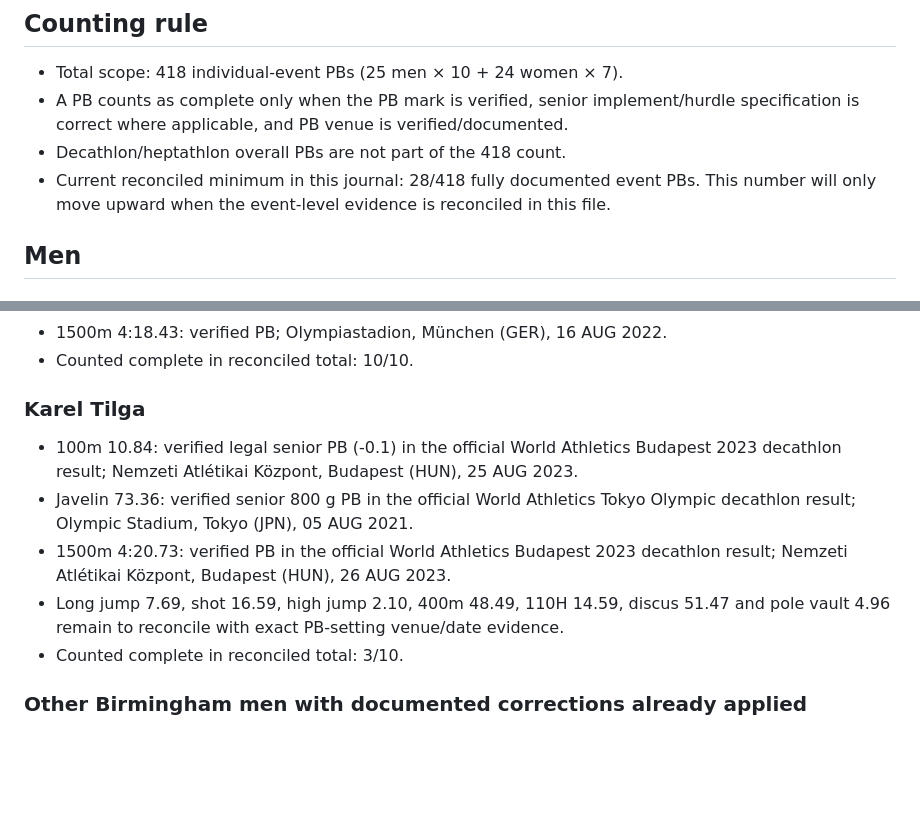
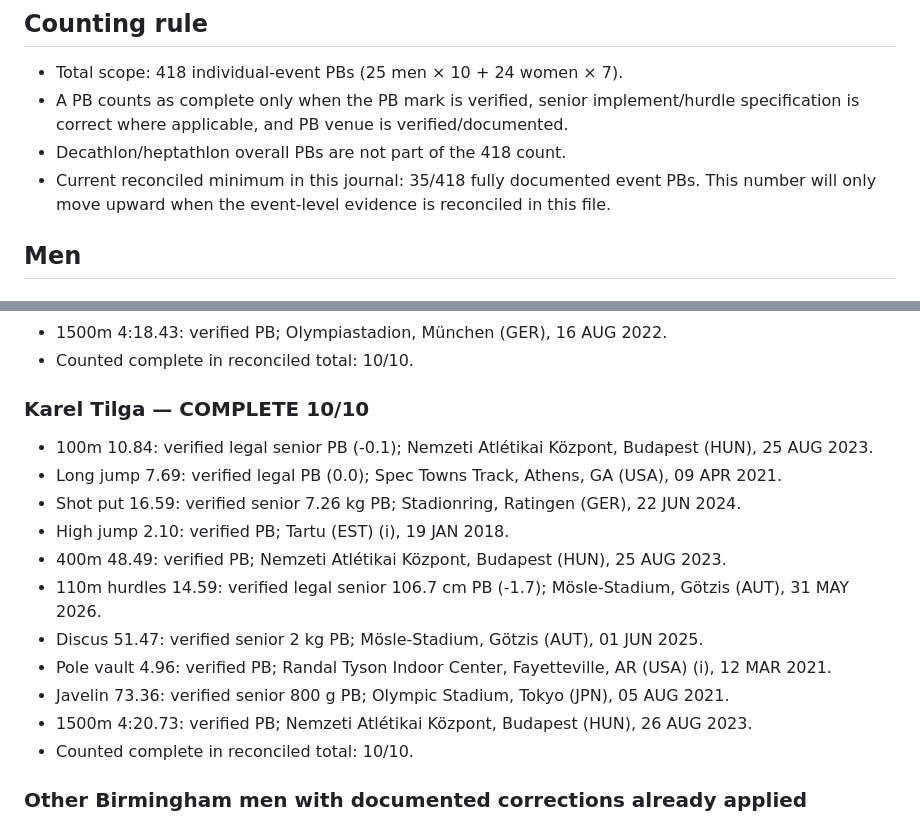
Before and after one commit to Sportespen/Mangekampanalyse-nettside, a Markdown page: app/data/PB_AUDIT_STATUS.md, 2 parts joined by grey strips. GitHub-like rendering; blank space fills up the shorter version.

Commit message:
Complete Karel Tilga Birmingham PB audit

```diff
--- a/app/data/PB_AUDIT_STATUS.md
+++ b/app/data/PB_AUDIT_STATUS.md
@@ -8,7 +8,7 @@ Primary verification sources: World Athletics athlete profiles, World Athletics
 - Total scope: 418 individual-event PBs (25 men × 10 + 24 women × 7).
 - A PB counts as complete only when the PB mark is verified, senior implement/hurdle specification is correct where applicable, and PB venue is verified/documented.
 - Decathlon/heptathlon overall PBs are not part of the 418 count.
-- Current reconciled minimum in this journal: 28/418 fully documented event PBs. This number will only move upward when the event-level evidence is reconciled in this file.
+- Current reconciled minimum in this journal: 35/418 fully documented event PBs. This number will only move upward when the event-level evidence is reconciled in this file.
 
 ## Men
 
@@ -66,12 +66,18 @@ Primary verification sources: World Athletics athlete profiles, World Athletics
 - 1500m 4:18.43: verified PB; Olympiastadion, München (GER), 16 AUG 2022.
 - Counted complete in reconciled total: 10/10.
 
-### Karel Tilga
-- 100m 10.84: verified legal senior PB (-0.1) in the official World Athletics Budapest 2023 decathlon result; Nemzeti Atlétikai Központ, Budapest (HUN), 25 AUG 2023.
-- Javelin 73.36: verified senior 800 g PB in the official World Athletics Tokyo Olympic decathlon result; Olympic Stadium, Tokyo (JPN), 05 AUG 2021.
-- 1500m 4:20.73: verified PB in the official World Athletics Budapest 2023 decathlon result; Nemzeti Atlétikai Központ, Budapest (HUN), 26 AUG 2023.
-- Long jump 7.69, shot 16.59, high jump 2.10, 400m 48.49, 110H 14.59, discus 51.47 and pole vault 4.96 remain to reconcile with exact PB-setting venue/date evidence.
-- Counted complete in reconciled total: 3/10.
+### Karel Tilga — COMPLETE 10/10
+- 100m 10.84: verified legal senior PB (-0.1); Nemzeti Atlétikai Központ, Budapest (HUN), 25 AUG 2023.
+- Long jump 7.69: verified legal PB (0.0); Spec Towns Track, Athens, GA (USA), 09 APR 2021.
+- Shot put 16.59: verified senior 7.26 kg PB; Stadionring, Ratingen (GER), 22 JUN 2024.
+- High jump 2.10: verified PB; Tartu (EST) (i), 19 JAN 2018.
+- 400m 48.49: verified PB; Nemzeti Atlétikai Központ, Budapest (HUN), 25 AUG 2023.
+- 110m hurdles 14.59: verified legal senior 106.7 cm PB (-1.7); Mösle-Stadium, Götzis (AUT), 31 MAY 2026.
+- Discus 51.47: verified senior 2 kg PB; Mösle-Stadium, Götzis (AUT), 01 JUN 2025.
+- Pole vault 4.96: verified PB; Randal Tyson Indoor Center, Fayetteville, AR (USA) (i), 12 MAR 2021.
+- Javelin 73.36: verified senior 800 g PB; Olympic Stadium, Tokyo (JPN), 05 AUG 2021.
+- 1500m 4:20.73: verified PB; Nemzeti Atlétikai Központ, Budapest (HUN), 26 AUG 2023.
+- Counted complete in reconciled total: 10/10.
 
 ### Other Birmingham men with documented corrections already applied
 These corrections remain in project data, but each athlete's full 10-event audit must still be reconciled before the athlete can be marked complete:
```
